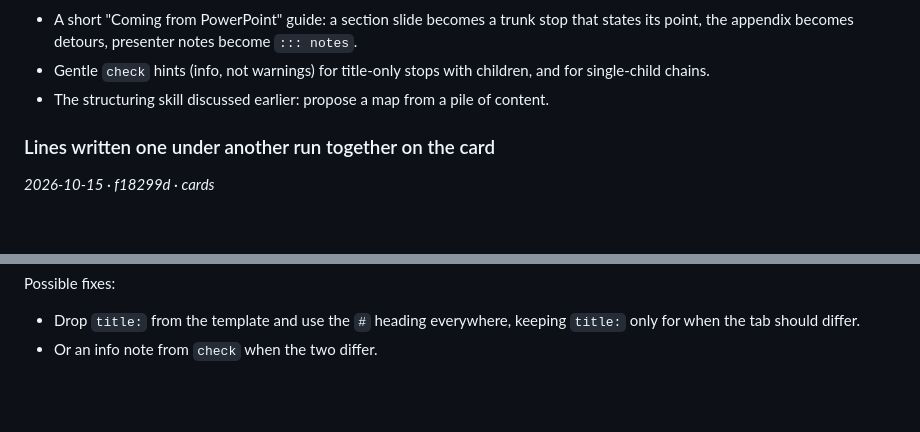
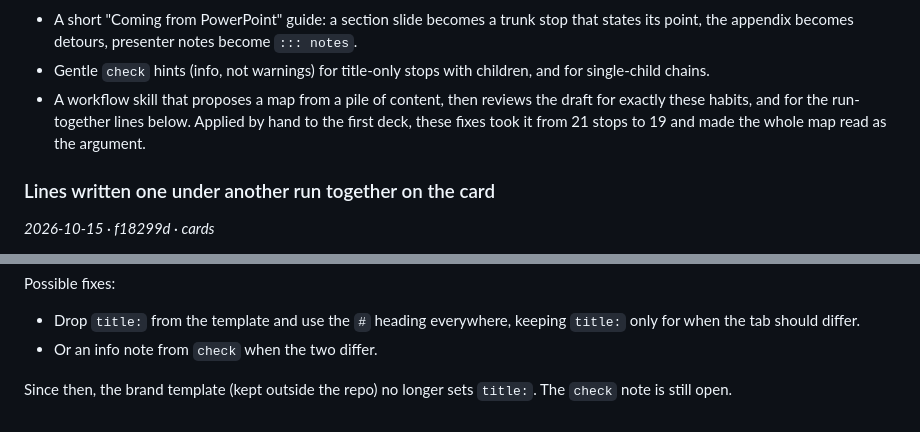
Before and after one commit to XVVH/pathway-presentation, a Markdown page: OBSERVATIONS.md, 2 parts joined by grey strips. GitHub-like rendering; blank space fills up the shorter version.

Commit message:
Note what the first-deck observations mean for a workflow skill
Co-Authored-By: Claude Opus 5.5 <noreply@anthropic.com>
Claude-Session: https://claude.ai/code/session_01RDt2vgEaqPXc81JNkHPsdr

```diff
--- a/OBSERVATIONS.md
+++ b/OBSERVATIONS.md
@@ -84,7 +84,10 @@ Possible fixes:
   `::: notes`.
 - Gentle `check` hints (info, not warnings) for title-only stops with children,
   and for single-child chains.
-- The structuring skill discussed earlier: propose a map from a pile of content.
+- A workflow skill that proposes a map from a pile of content, then reviews the
+  draft for exactly these habits, and for the run-together lines below. Applied
+  by hand to the first deck, these fixes took it from 21 stops to 19 and made
+  the whole map read as the argument.
 
 ### Lines written one under another run together on the card
 
@@ -118,3 +121,6 @@ Possible fixes:
 - Drop `title:` from the template and use the `#` heading everywhere, keeping
   `title:` only for when the tab should differ.
 - Or an info note from `check` when the two differ.
+
+Since then, the brand template (kept outside the repo) no longer sets `title:`.
+The `check` note is still open.
```
